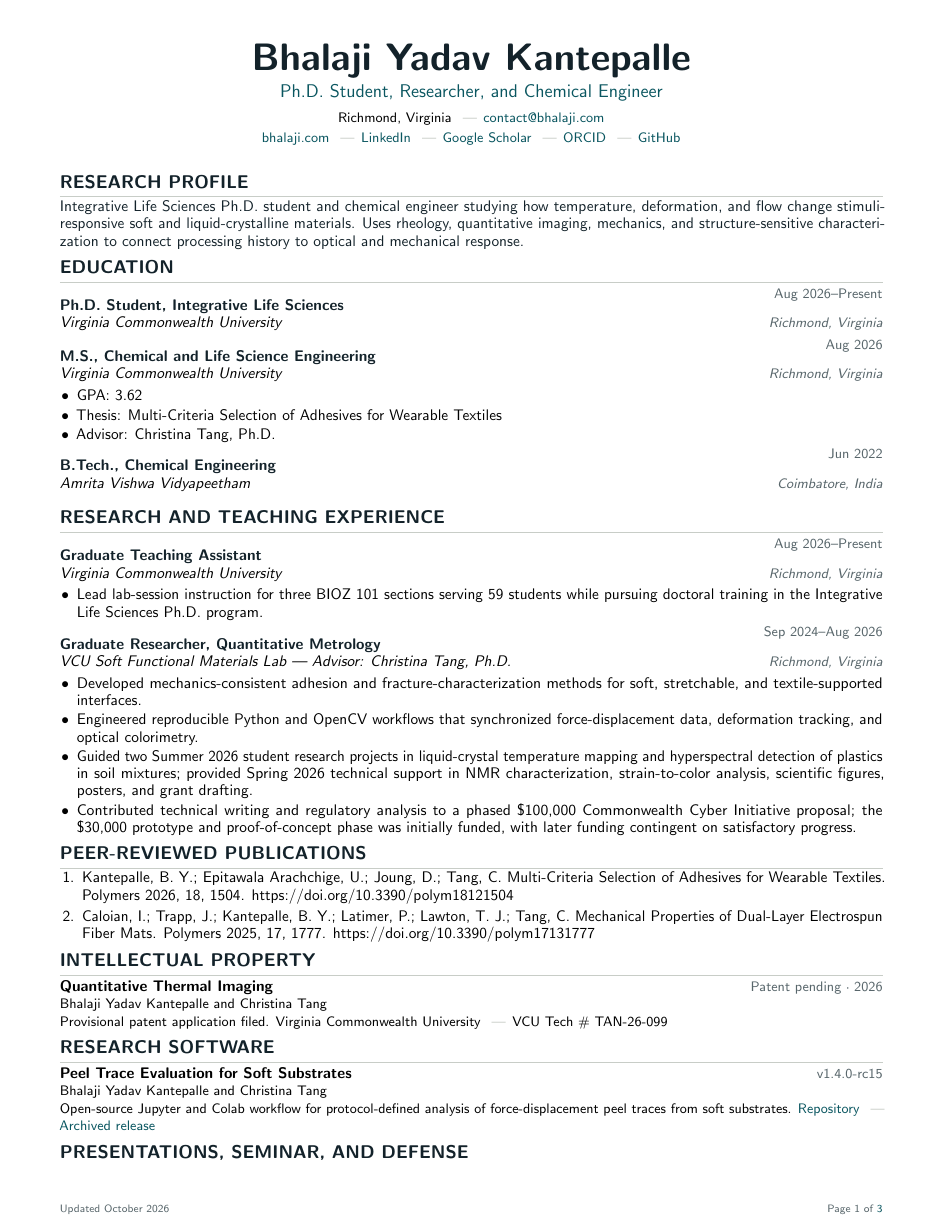
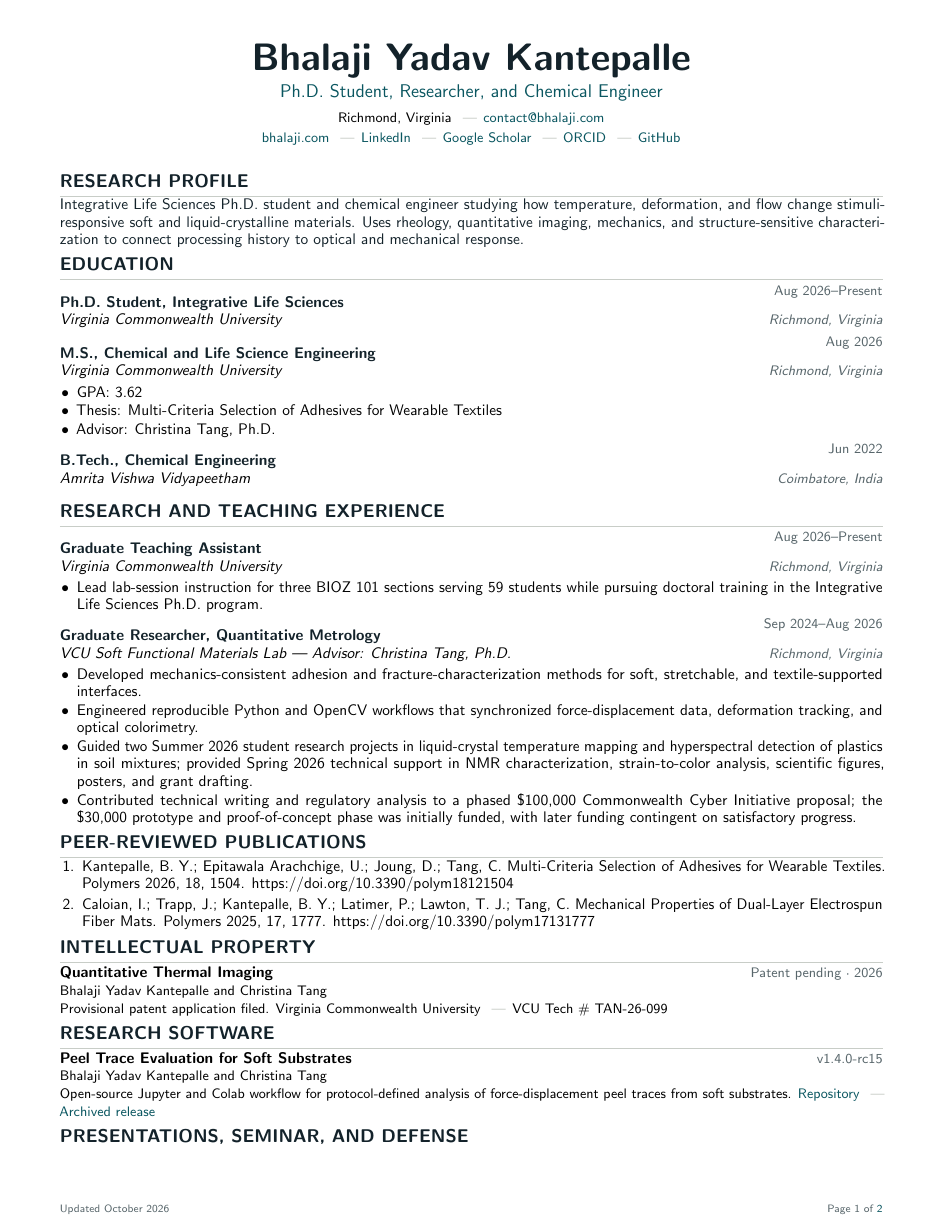
Before and after one commit to kbhalajiyadav/portfolio, a LaTeX CV (cv/generated/bhalaji_cv.tex): page 1 of 3 before the commit and page 1 of 2 after it. Compiled offline with pdfLaTeX.

Commit message:
Regenerate CV source for compact two-page layout

```diff
--- a/cv/generated/bhalaji_cv.tex
+++ b/cv/generated/bhalaji_cv.tex
@@ -33,13 +33,13 @@
 \setlength{\parindent}{0pt}
 \setlength{\parskip}{0pt}
 \linespread{0.94}
-\setlist[itemize]{leftmargin=1.1em,itemsep=1.2pt,topsep=2pt,parsep=0pt}
-\setlist[enumerate]{leftmargin=1.45em,itemsep=2.4pt,topsep=3pt,parsep=0pt}
+\setlist[itemize]{leftmargin=1.1em,itemsep=1.0pt,topsep=1.5pt,parsep=0pt}
+\setlist[enumerate]{leftmargin=1.45em,itemsep=2.2pt,topsep=2.5pt,parsep=0pt}
 \titleformat{\section}
   {\large\bfseries\color{Ink}}
   {}{0pt}{\MakeUppercase}
   [\vspace{1.5pt}\color{Rule}\titlerule]
-\titlespacing*{\section}{0pt}{4.5pt}{2.5pt}
+\titlespacing*{\section}{0pt}{4.0pt}{2.0pt}
 
 \newcommand{\entry}[4]{%
   \begin{tabularx}{\textwidth}{@{}Xr@{}}
```
